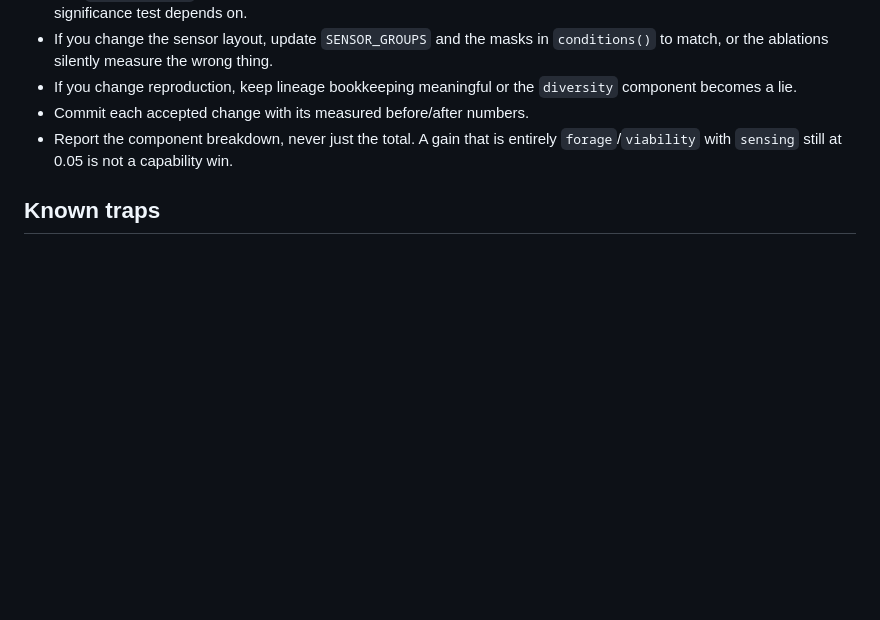
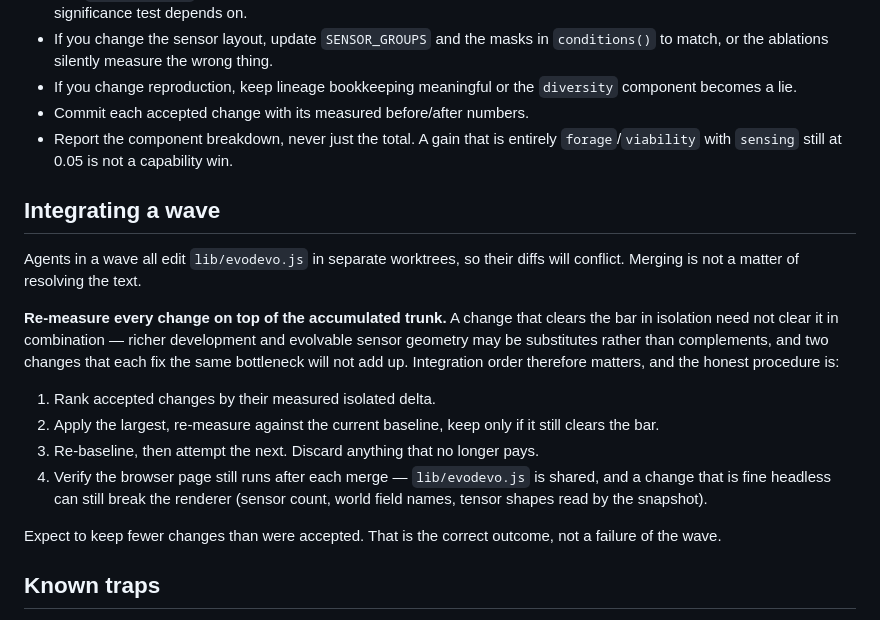
Before and after one commit to danbri/isle_of_glitch, a Markdown page: magpie/mazeballs/RESEARCH.md, the part around the change. Drawn GitHub-style; blank space fills up the shorter version.

Commit message:
mazeballs: record the wave-integration protocol
Five agents editing one file in separate worktrees will conflict, and resolving
the text is the easy half. The real problem is that a change clearing the
significance bar in isolation need not clear it in combination — two changes
that fix the same bottleneck do not add up.

So integration re-measures: rank by isolated delta, apply the largest,
re-measure against the current baseline, keep only if it still pays, re-baseline
and continue. Expect to keep fewer changes than were accepted; that is the
correct outcome rather than a failed wave.

Also records that the browser page must be re-verified after each merge, since
lib/evodevo.js is shared and a change that is fine headless can still break the
renderer through sensor count, world field names or snapshot tensor shapes.

Co-Authored-By: Claude Opus 5 <noreply@anthropic.com>
Claude-Session: https://claude.ai/code/session_011BKH6GzJ6BWaZchwTrdQfe

```diff
--- a/magpie/mazeballs/RESEARCH.md
+++ b/magpie/mazeballs/RESEARCH.md
@@ -83,6 +83,28 @@ tracking genotype.** A change that fixes either moves the score a lot.
 - Report the component breakdown, never just the total. A gain that is entirely
   `forage`/`viability` with `sensing` still at 0.05 is not a capability win.
 
+## Integrating a wave
+
+Agents in a wave all edit `lib/evodevo.js` in separate worktrees, so their
+diffs will conflict. Merging is not a matter of resolving the text.
+
+**Re-measure every change on top of the accumulated trunk.** A change that
+clears the bar in isolation need not clear it in combination — richer
+development and evolvable sensor geometry may be substitutes rather than
+complements, and two changes that each fix the same bottleneck will not add up.
+Integration order therefore matters, and the honest procedure is:
+
+1. Rank accepted changes by their measured isolated delta.
+2. Apply the largest, re-measure against the current baseline, keep only if it
+   still clears the bar.
+3. Re-baseline, then attempt the next. Discard anything that no longer pays.
+4. Verify the browser page still runs after each merge — `lib/evodevo.js` is
+   shared, and a change that is fine headless can still break the renderer
+   (sensor count, world field names, tensor shapes read by the snapshot).
+
+Expect to keep fewer changes than were accepted. That is the correct outcome,
+not a failure of the wave.
+
 ## Known traps
 
 - **Making the world easier inflates the score** through the viability gate
```
